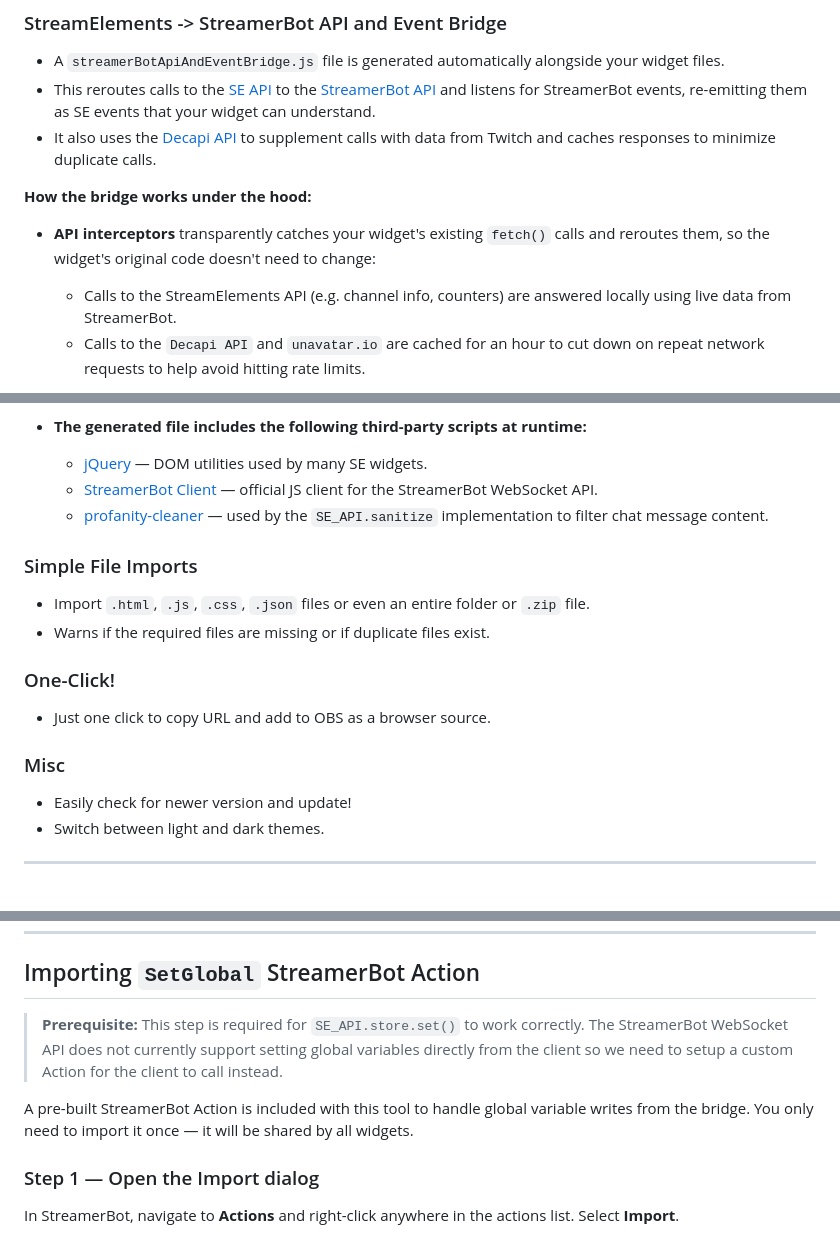
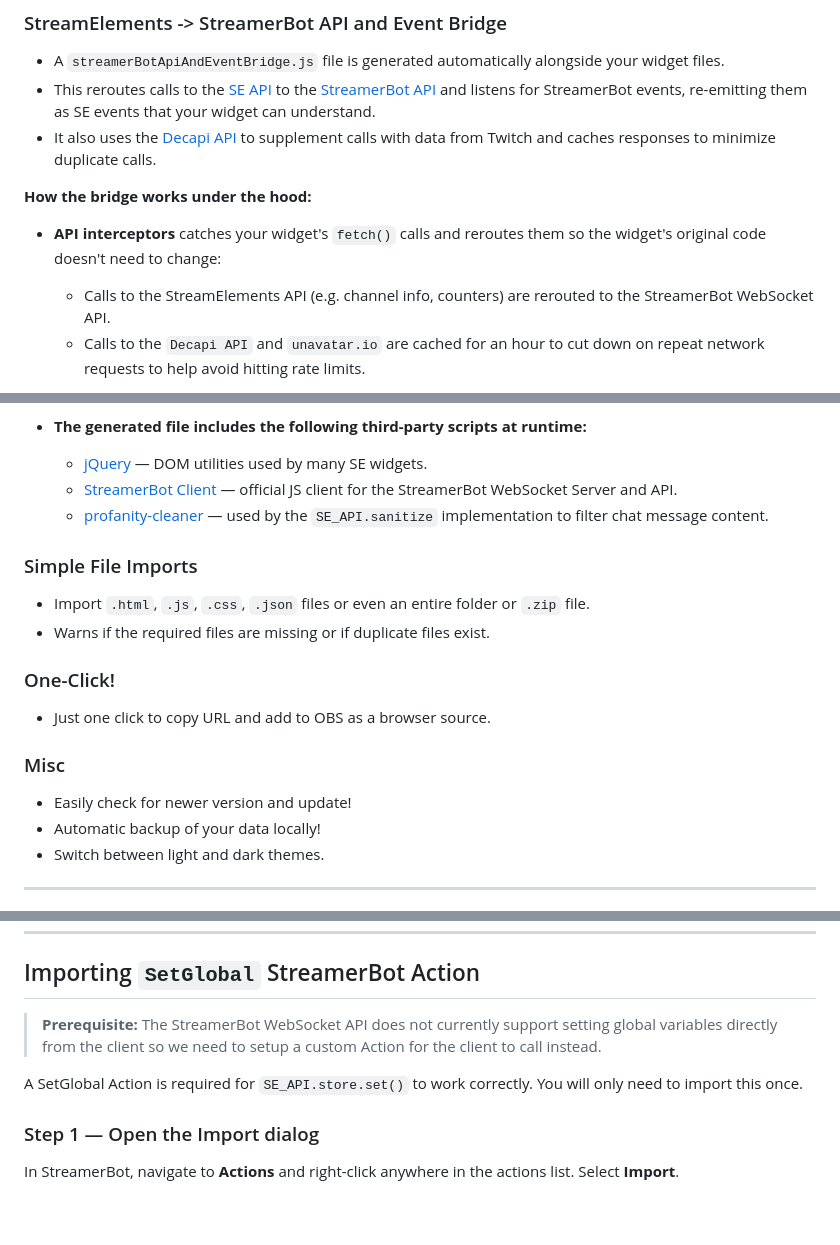
Before and after one commit to imAreinieR/SE2SB-Overlay-Migrator, a Markdown page: README.md, 3 parts joined by grey strips. Rendered like a GitHub page; blank space fills up the shorter version.

```diff
--- a/README.md
+++ b/README.md
@@ -83,8 +83,8 @@ flowchart TB
 - It also uses the [Decapi API](https://docs.decapi.me/) to supplement calls with data from Twitch and caches responses to minimize duplicate calls.
 
 **How the bridge works under the hood:**
-- **API interceptors** transparently catches your widget's existing `fetch()` calls and reroutes them, so the widget's original code doesn't need to change:
-  - Calls to the StreamElements API (e.g. channel info, counters) are answered locally using live data from StreamerBot.
+- **API interceptors** catches your widget's `fetch()` calls and reroutes them so the widget's original code doesn't need to change:
+  - Calls to the StreamElements API (e.g. channel info, counters) are rerouted to the StreamerBot WebSocket API.
   - Calls to the `Decapi API` and `unavatar.io` are cached for an hour to cut down on repeat network requests to help avoid hitting rate limits.
 - **`SE_API`** reimplements the subset of the `window.SE_API` helper object that StreamElements widgets commonly use (e.g. `SE_API.store`, `SE_API.counters`, `SE_API.sanitize`), backed by StreamerBot's global variables instead of StreamElements' cloud storage.
 - **Event listeners** subscribe to StreamerBot's Twitch events and translate each one into the matching StreamElements event your widget already knows how to handle:
@@ -106,7 +106,7 @@ flowchart TB
 
 - **The generated file includes the following third-party scripts at runtime:**
   - [jQuery](https://jquery.com/) — DOM utilities used by many SE widgets.
-  - [StreamerBot Client](https://github.com/StreamerBot/client) — official JS client for the StreamerBot WebSocket API.
+  - [StreamerBot Client](https://github.com/StreamerBot/client) — official JS client for the StreamerBot WebSocket Server and API.
   - [profanity-cleaner](https://www.npmjs.com/package/profanity-cleaner) — used by the `SE_API.sanitize` implementation to filter chat message content.
 
 ### Simple File Imports
@@ -118,6 +118,7 @@ flowchart TB
 
 ### Misc
 - Easily check for newer version and update!
+- Automatic backup of your data locally!
 - Switch between light and dark themes.
 
 ---
@@ -148,9 +149,9 @@ The WebSocket Server is now running.
 
 ## Importing `SetGlobal` StreamerBot Action
 
-> **Prerequisite:** This step is required for `SE_API.store.set()` to work correctly. The StreamerBot WebSocket API does not currently support setting global variables directly from the client so we need to setup a custom Action for the client to call instead.
+> **Prerequisite:** The StreamerBot WebSocket API does not currently support setting global variables directly from the client so we need to setup a custom Action for the client to call instead.
 
-A pre-built StreamerBot Action is included with this tool to handle global variable writes from the bridge. You only need to import it once — it will be shared by all widgets.
+A SetGlobal Action is required for `SE_API.store.set()` to work correctly. You will only need to import this once.
 
 ### Step 1 — Open the Import dialog
 In StreamerBot, navigate to **Actions** and right-click anywhere in the actions list. Select **Import**.
```
